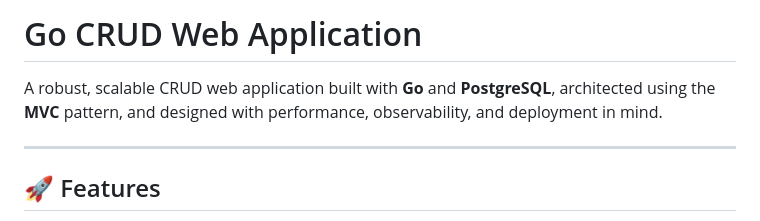
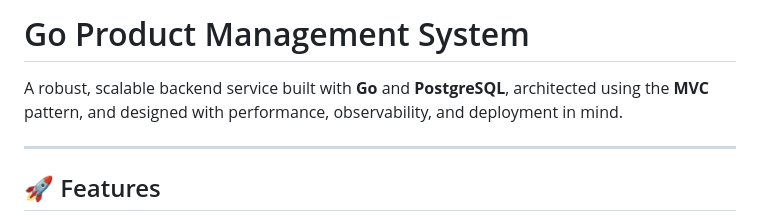
Before and after one commit to R4P8/crud-web-go, a Markdown page: README.md, the part around the change. GitHub-like rendering.

```diff
--- a/README.md
+++ b/README.md
@@ -1,6 +1,6 @@
-# Go CRUD Web Application
+# Go Product Management System
 
-A robust, scalable CRUD web application built with **Go** and **PostgreSQL**, architected using the **MVC** pattern, and designed with performance, observability, and deployment in mind.
+A robust, scalable backend service built with **Go** and **PostgreSQL**, architected using the **MVC** pattern, and designed with performance, observability, and deployment in mind.
 
 ---
 
```
